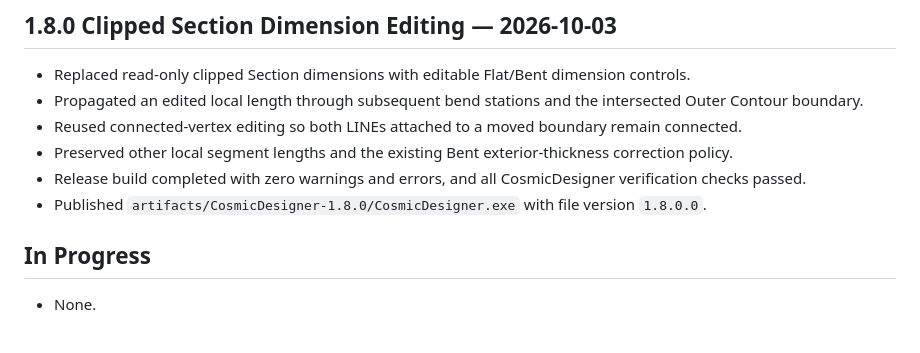
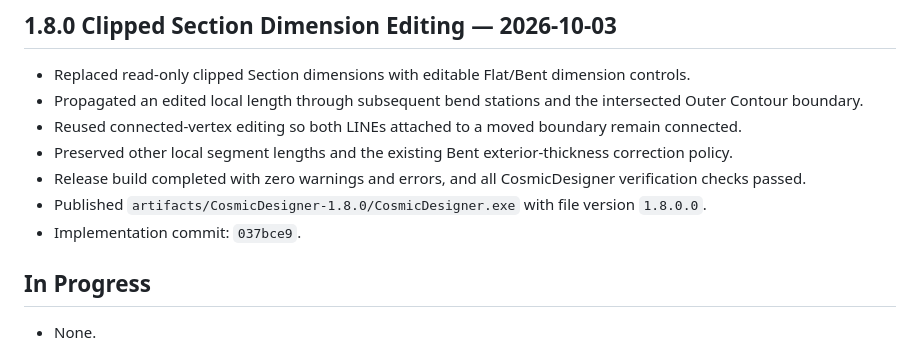
Before and after one commit to boyhon/CosmicDesigner, a Markdown page: docs/project/PROJECT_STATUS.md, the part around the change. Drawn GitHub-style.

Commit message:
docs: link CR-018 implementation commit

```diff
--- a/docs/project/PROJECT_STATUS.md
+++ b/docs/project/PROJECT_STATUS.md
@@ -134,6 +134,7 @@ CosmicDesigner 1.8.0 implements all registered CRs through CR-018. Dimensions re
 - Preserved other local segment lengths and the existing Bent exterior-thickness correction policy.
 - Release build completed with zero warnings and errors, and all CosmicDesigner verification checks passed.
 - Published `artifacts/CosmicDesigner-1.8.0/CosmicDesigner.exe` with file version `1.8.0.0`.
+- Implementation commit: `037bce9`.
 
 ## In Progress
 
```
Also changed, not shown: 2 other files.
